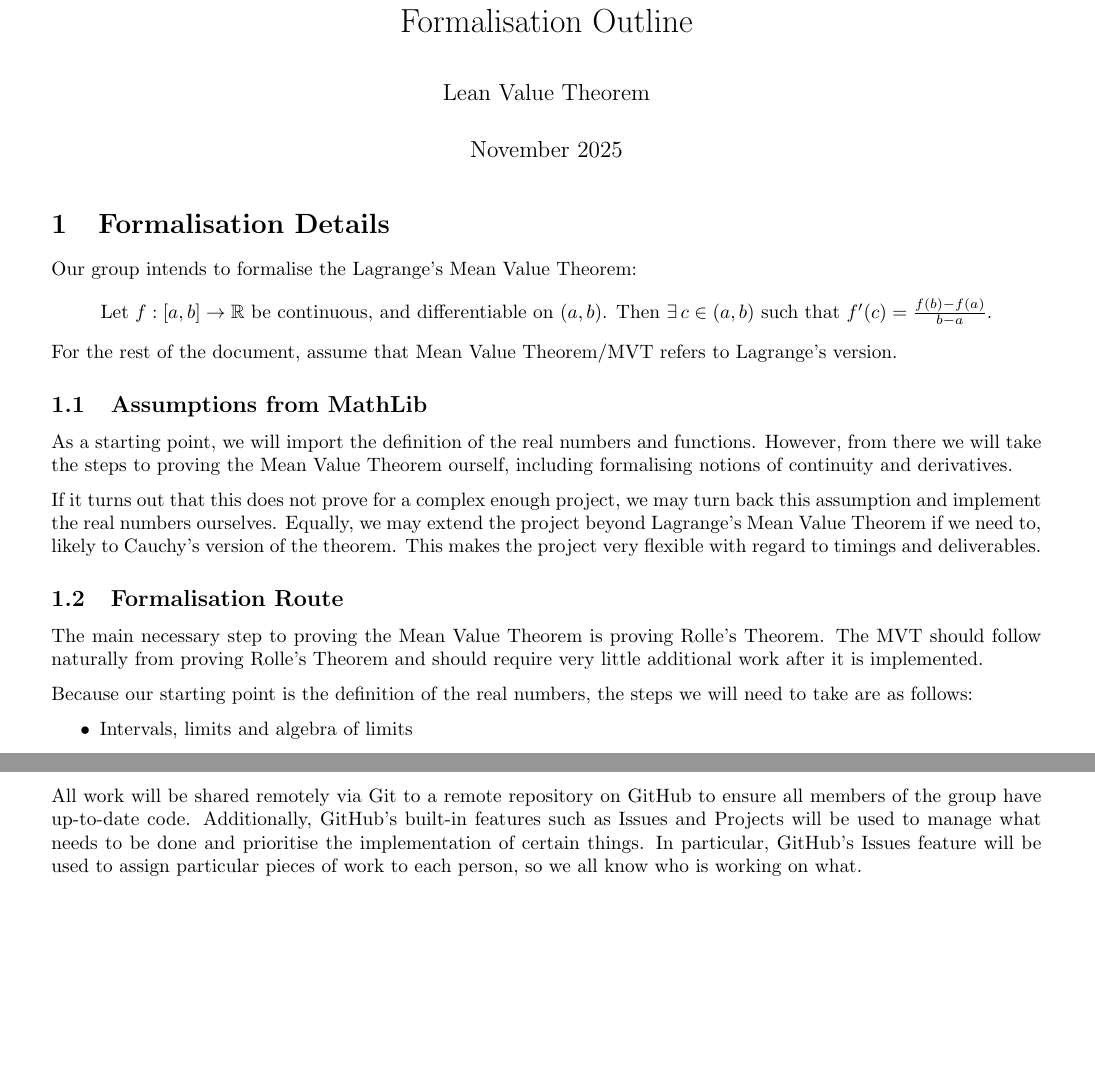
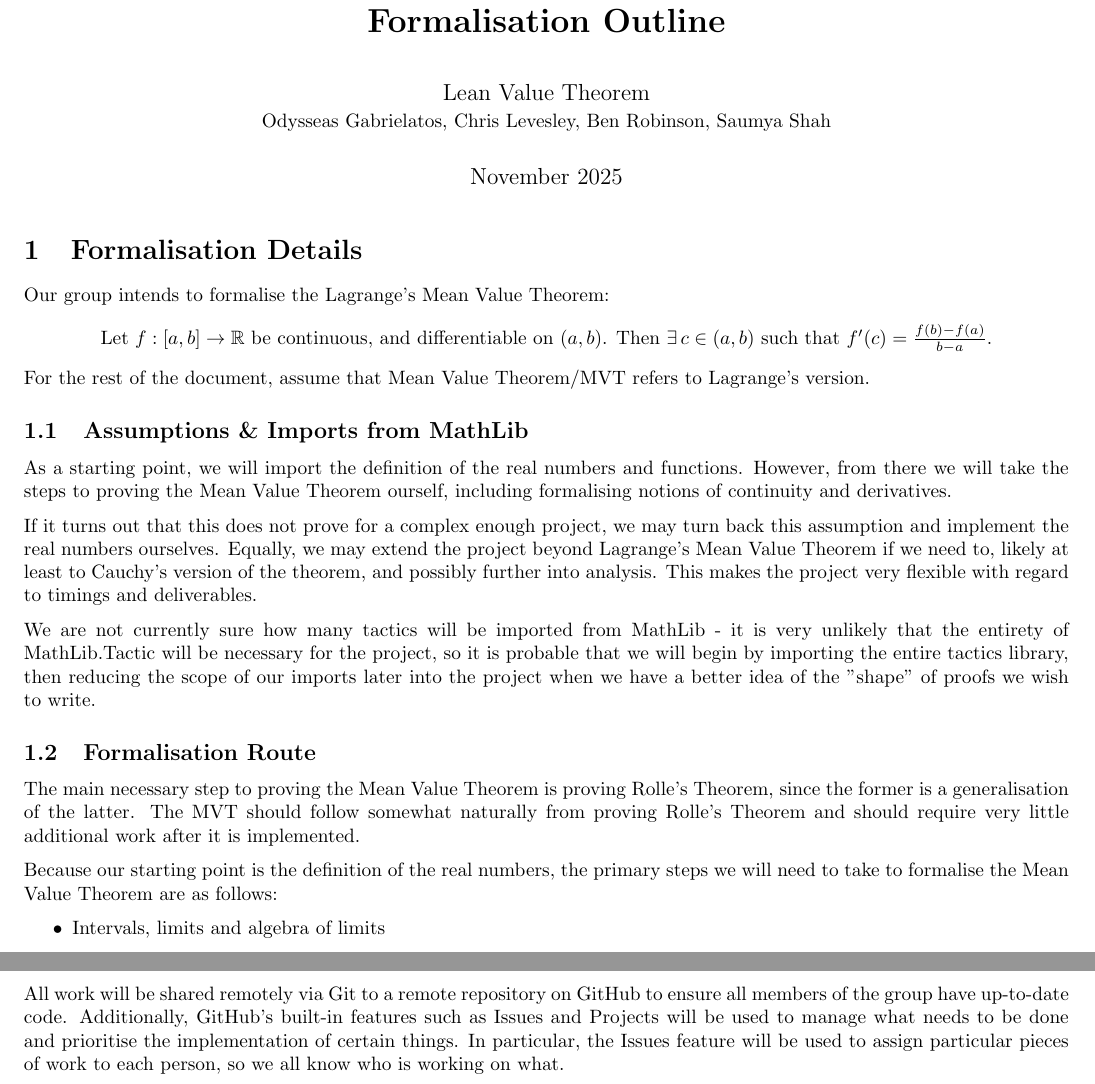
Before and after one commit to beanrob/lean-value-theorem, a LaTeX document (latex/outline.tex): two parts of the page, joined at a grey line, cut so that both start at the same text, the shorter picture padded with empty space. Compiled offline with pdfLaTeX.

Commit message:
final update to outline before submission

```diff
--- a/latex/outline.tex
+++ b/latex/outline.tex
@@ -1,10 +1,11 @@
 \documentclass{article}
 \usepackage{amsfonts}
 \usepackage{parskip}
-\usepackage[a4paper, margin=1.5cm]{geometry}
+\usepackage[a4paper, margin=1cm]{geometry}
 \pagenumbering{gobble}
-\title{Formalisation Outline}
-\author{Lean Value Theorem}
+\title{\textbf{Formalisation Outline}}
+\author{Lean Value Theorem \\
+\normalsize{Odysseas Gabrielatos, Chris Levesley, Ben Robinson, Saumya Shah}}
 \date{November 2025}
 
 \begin{document}
@@ -27,7 +28,7 @@ Then $\exists \, c \in (a, b)$ such that $f'(c) = \frac{f(b) - f(a)}{b
 For the rest of the document, assume that Mean Value Theorem/MVT refers to
 Lagrange's version.
 
-\subsection{Assumptions from MathLib}
+\subsection{Assumptions \& Imports from MathLib}
 
 As a starting point, we will import the definition of the real numbers and
 functions. However, from there we will take the steps to proving the Mean Value
@@ -36,17 +37,25 @@ Theorem ourself, including formalising notions of continuity and derivatives.
 If it turns out that this does not prove for a complex enough project, we may
 turn back this assumption and implement the real numbers ourselves. Equally, we
 may extend the project beyond Lagrange's Mean Value Theorem if we need to,
-likely to Cauchy's version of the theorem. This makes the project very flexible
-with regard to timings and deliverables.
+likely at least to Cauchy's version of the theorem, and possibly further into
+analysis. This makes the project very flexible with regard to timings and
+deliverables.
+
+We are not currently sure how many tactics will be imported from MathLib - it is
+very unlikely that the entirety of MathLib.Tactic will be necessary for the
+project, so it is probable that we will begin by importing the entire tactics
+library, then reducing the scope of our imports later into the project when we
+have a better idea of the "shape" of proofs we wish to write.
 
 \subsection{Formalisation Route}
 
 The main necessary step to proving the Mean Value Theorem is proving Rolle's
-Theorem. The MVT should follow naturally from proving Rolle's Theorem and should
-require very little additional work after it is implemented.
+Theorem, since the former is a generalisation of the latter. The MVT should
+follow somewhat naturally from proving Rolle's Theorem and should require very
+little additional work after it is implemented.
 
-Because our starting point is the definition of the real numbers, the steps we
-will need to take are as follows:
+Because our starting point is the definition of the real numbers, the primary
+steps we will need to take to formalise the Mean Value Theorem are as follows:
 
 \begin{itemize}
     \item Intervals, limits and algebra of limits
@@ -76,7 +85,7 @@ All work will be shared remotely via Git to a remote repository on GitHub to
 ensure all members of the group have up-to-date code. Additionally, GitHub's
 built-in features such as Issues and Projects will be used to manage what needs
 to be done and prioritise the implementation of certain things. In particular,
-GitHub's Issues feature will be used to assign particular pieces of work to each
+the Issues feature will be used to assign particular pieces of work to each
 person, so we all know who is working on what.
 
 \end{document}
```
